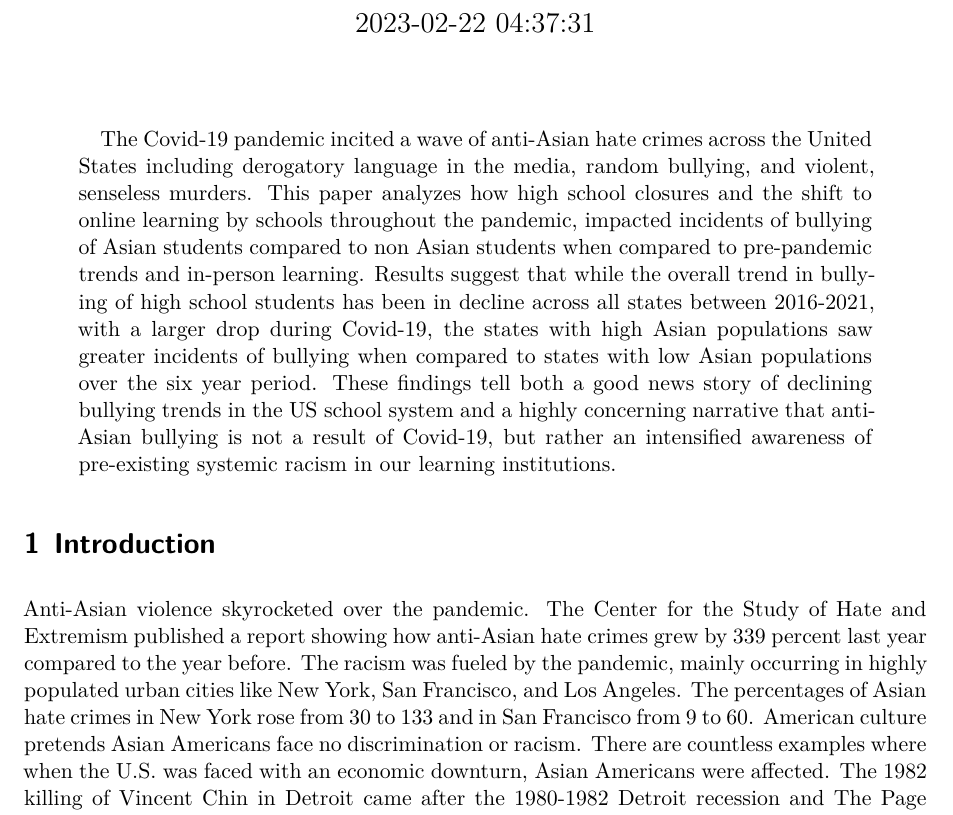
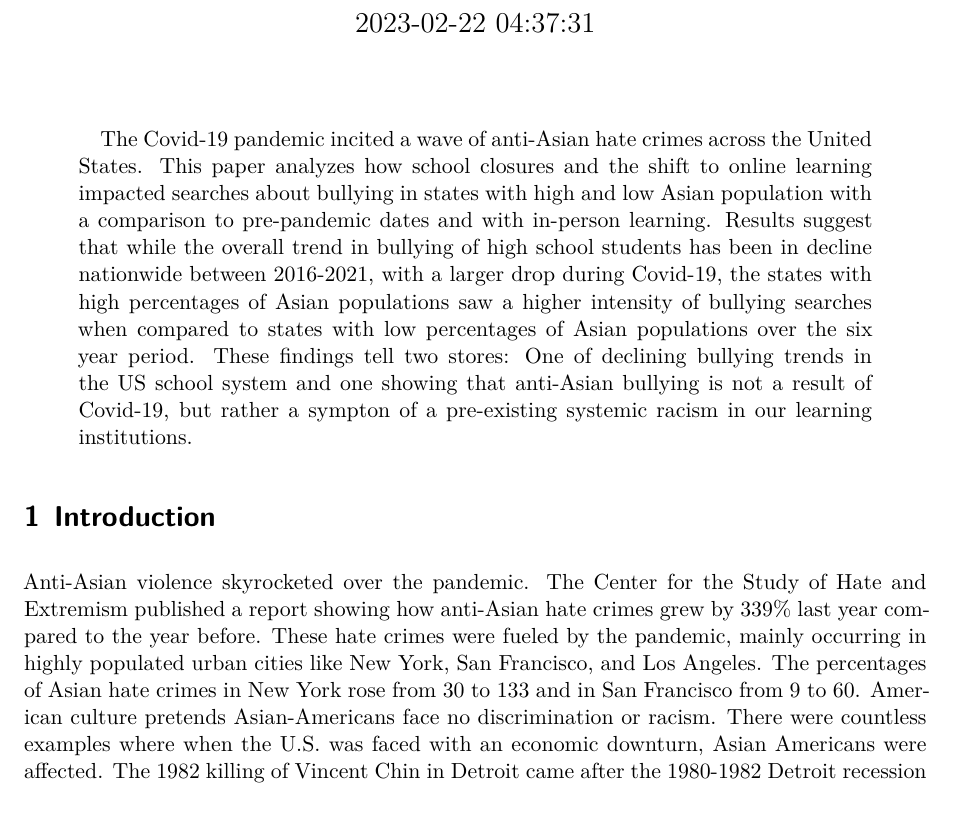
Before and after one commit to AnnieYan0807/Analysis-on-The-COVID-19-Pandemic-Disrupted-Both-School-Bullying-and-Cyberbullying, a Quarto document (Outputs/Paper/paper.qmd): part of page 1 of 11, cut so that both start at the same text. Rendered offline with R 4.5, knitr and Pandoc in place of Quarto, then LaTeX, with nearby package versions.

Commit message:
edit abstract

```diff
--- a/Outputs/Paper/paper.qmd
+++ b/Outputs/Paper/paper.qmd
@@ -7,7 +7,7 @@ author:
 thanks: "Code and data are available at: https://github.com/AnnieYan0807/Analysis-on-The-COVID-19-Pandemic-Disrupted-Both-School-Bullying-and-Cyberbullying. The replication on the SSRP can be found at : https://doi.org/10.48152/ssrp-54f4-p919"
 date: "`r Sys.time()`"
 date-format: "D MMMM YYYY"
-abstract: "The Covid-19 pandemic incited a wave of anti-Asian hate crimes across the United States including derogatory language in the media, random bullying, and violent, senseless murders. This paper analyzes how high school closures and the shift to online learning by schools throughout the pandemic, impacted incidents of bullying of Asian students compared to non Asian students when compared to pre-pandemic trends and in-person learning. Results suggest that while the overall trend in bullying of high school students has been in decline across all states between 2016-2021, with a larger drop during Covid-19, the states with high Asian populations saw greater incidents of bullying when compared to states with low Asian populations over the six year period. These findings tell both a good news story of declining bullying trends in the US school system and a highly concerning narrative that anti-Asian bullying is not a result of Covid-19, but rather an intensified awareness of pre-existing systemic racism in our learning institutions."
+abstract: "The Covid-19 pandemic incited a wave of anti-Asian hate crimes across the United States. This paper analyzes how school closures and the shift to online learning impacted searches about bullying in states with high and low Asian population with a comparison to pre-pandemic dates and with in-person learning. Results suggest that while the overall trend in bullying of high school students has been in decline nationwide between 2016-2021, with a larger drop during Covid-19, the states with high percentages of Asian populations saw a higher intensity of bullying searches when compared to states with low percentages of Asian populations over the six year period. These findings tell two stores: One of declining bullying trends in the US school system and one showing that anti-Asian bullying is not a result of Covid-19, but rather a sympton of a pre-existing systemic racism in our learning institutions."
 format: pdf
 number-sections: true
 bibliography: references.bib
@@ -45,7 +45,7 @@ sum_national_schbully_data <- read.csv(here::here("Outputs/data/sum_national_sch
 
 # Introduction
 
-Anti-Asian violence skyrocketed over the pandemic. The Center for the Study of Hate and Extremism published a report showing how anti-Asian hate crimes grew by 339 percent last year compared to the year before. The racism was fueled by the pandemic, mainly occurring in highly populated urban cities like New York, San Francisco, and Los Angeles. The percentages of Asian hate crimes in New York rose from 30 to 133 and in San Francisco from 9 to 60. American culture pretends Asian Americans face no discrimination or racism. There are countless examples where when the U.S. was faced with an economic downturn, Asian Americans were affected. The 1982 killing of Vincent Chin in Detroit came after the 1980-1982 Detroit recession and The Page Act of 1875, America's first immigration law that banned Chinese women after the Great Panic of 1873. It's safe to assume an economic horror like the pandemic would lead to hate. It was disconcerting reading about the different hate acts that occurred, and it was clear there needed to be culturally appropriate and accessible community safety programs. From the data provided, we decided to clean it, focusing on the states with an Asian population. There has been mainstream media coverage of anti-Asian racism but little effort toward the Asian American Youth.
+Anti-Asian violence skyrocketed over the pandemic. The Center for the Study of Hate and Extremism published a report showing how anti-Asian hate crimes grew by 339% last year compared to the year before. These hate crimes were fueled by the pandemic, mainly occurring in highly populated urban cities like New York, San Francisco, and Los Angeles. The percentages of Asian hate crimes in New York rose from 30 to 133 and in San Francisco from 9 to 60. American culture pretends Asian-Americans face no discrimination or racism. There were countless examples where when the U.S. was faced with an economic downturn, Asian Americans were affected. The 1982 killing of Vincent Chin in Detroit came after the 1980-1982 Detroit recession and The Page Act of 1875, America's first immigration law that banned Chinese women after the Great Panic of 1873. It's safe to assume an economic horror like the pandemic would lead to hate. It was disconcerting reading about the different hate acts that occurred, and it was clear there needed to be culturally appropriate and accessible community safety programs. From the data provided, we decided to clean it, focusing on the states with an Asian population. There has been mainstream media coverage of anti-Asian racism but little effort toward the Asian American Youth.
 
 ## Estimand
 In the study, our estimated population vary for different datasets. The population of the data used in @fig-1, @fig-2, and @fig-3 contains people who live in the top ten states with the highest Asian population. These states includes California, Florida, Hawaii, Illinois, Massachusetts, New Jersey, New York, Texas, Virginia, and Washington. (@cit3) The population of data used in @fig-5, @fig-6, and @fig-7 are people who live in the bottom ten states with the lowest Asian population. These states includes Arkansas, Maine, Mississippi, Montana, North Dakota, South Dakota, Alabama, West Virginia, Wyoming, and Kentucky.Nationwide data used in @fig-4 includes population of all people who live in the United States.
```
